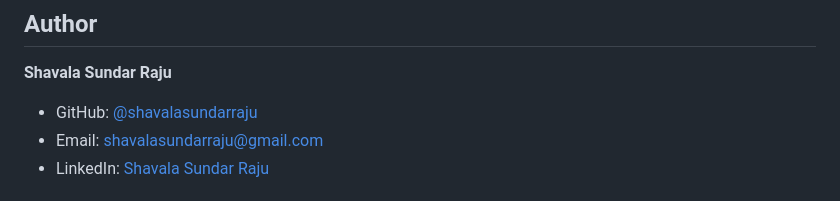
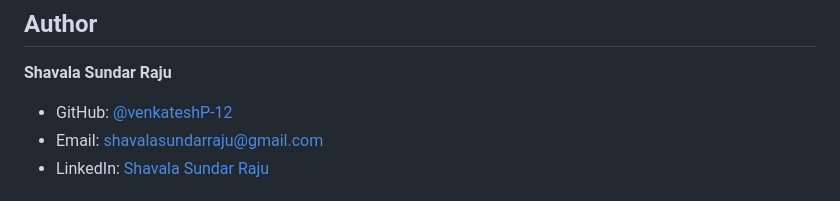
Before and after one commit to venkateshP-12/Django_Registration_System_Using_SMTP, a Markdown page: README.md, the part around the change. Drawn GitHub-style.

Commit message:
Update GitHub username in README.md

```diff
--- a/README.md
+++ b/README.md
@@ -114,7 +114,7 @@ http://127.0.0.1:8000/
 
 ## Author
 **Shavala Sundar Raju**
-- GitHub: [@shavalasundarraju](https://github.com/shavalasundarraju)
+- GitHub: [@venkateshP-12](https://github.com/venkateshP-12)
 - Email: shavalasundarraju@gmail.com
 - LinkedIn: [Shavala Sundar Raju](https://linkedin.com/in/shavalasundarraju)
 
```
